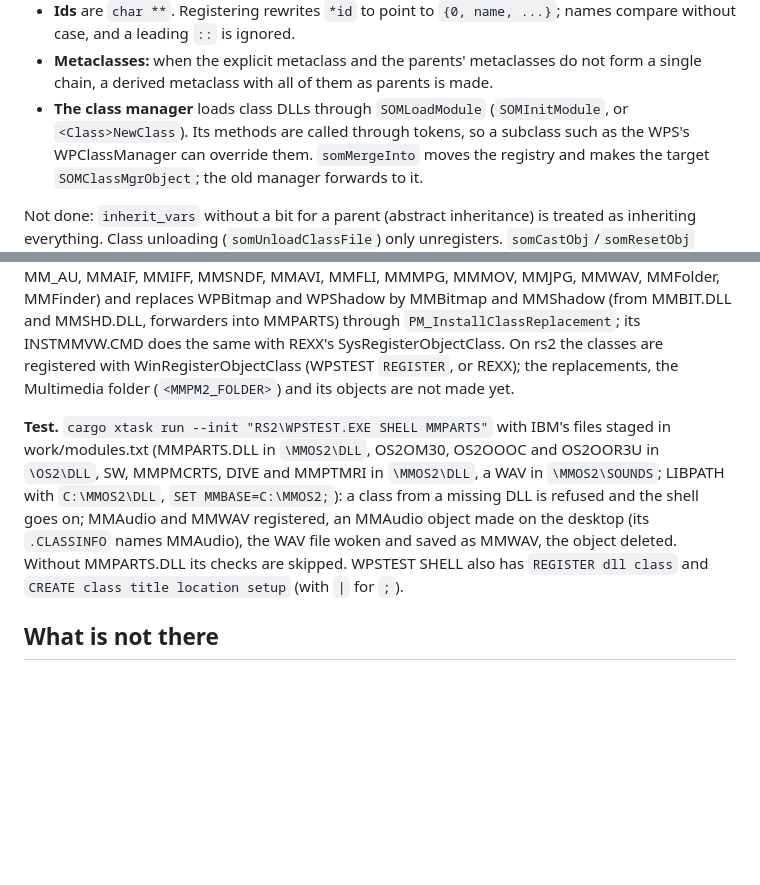
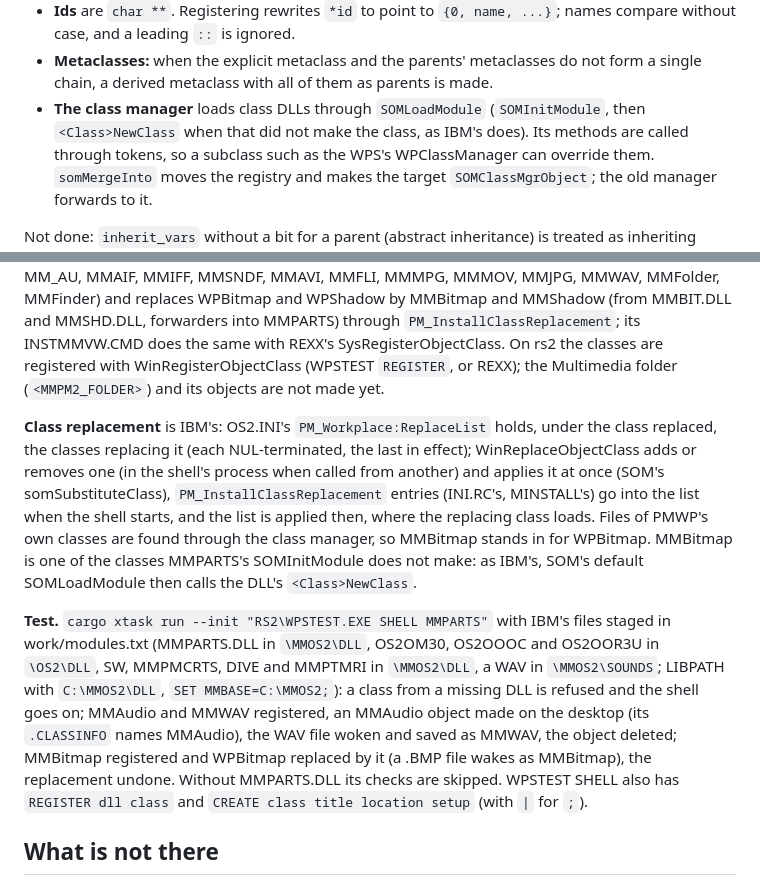
Before and after one commit to dparnell/rs-2, a Markdown page: docs/WPS.md, 2 parts joined by grey strips. Drawn GitHub-style; blank space fills up the shorter version.

Commit message:
Docs: class replacement and SOMLoadModule's NewClass fallback (WPS.md)
Co-Authored-By: Claude Opus 5.5 <noreply@anthropic.com>

```diff
--- a/docs/WPS.md
+++ b/docs/WPS.md
@@ -296,7 +296,8 @@ and pmwp.sym/som.sym):
   metaclasses do not form a single chain, a derived metaclass with all
   of them as parents is made.
 - **The class manager** loads class DLLs through `SOMLoadModule`
-  (`SOMInitModule`, or `<Class>NewClass`). Its methods are called
+  (`SOMInitModule`, then `<Class>NewClass` when that did not make the
+  class, as IBM's does). Its methods are called
   through tokens, so a subclass such as the WPS's WPClassManager can
   override them. `somMergeInto` moves the registry and makes the target
   `SOMClassMgrObject`; the old manager forwards to it.
@@ -689,8 +690,20 @@ and WPShadow by MMBitmap and MMShadow (from MMBIT.DLL and MMSHD.DLL,
 forwarders into MMPARTS) through `PM_InstallClassReplacement`; its
 INSTMMVW.CMD does the same with REXX's SysRegisterObjectClass. On rs2
 the classes are registered with WinRegisterObjectClass (WPSTEST
-`REGISTER`, or REXX); the replacements, the Multimedia folder
-(`<MMPM2_FOLDER>`) and its objects are not made yet.
+`REGISTER`, or REXX); the Multimedia folder (`<MMPM2_FOLDER>`) and its
+objects are not made yet.
+
+**Class replacement** is IBM's: OS2.INI's `PM_Workplace:ReplaceList`
+holds, under the class replaced, the classes replacing it (each
+NUL-terminated, the last in effect); WinReplaceObjectClass adds or
+removes one (in the shell's process when called from another) and
+applies it at once (SOM's somSubstituteClass), `PM_InstallClassReplacement`
+entries (INI.RC's, MINSTALL's) go into the list when the shell starts,
+and the list is applied then, where the replacing class loads. Files of
+PMWP's own classes are found through the class manager, so MMBitmap
+stands in for WPBitmap. MMBitmap is one of the classes MMPARTS's
+SOMInitModule does not make: as IBM's, SOM's default SOMLoadModule
+then calls the DLL's `<Class>NewClass`.
 
 **Test.** `cargo xtask run --init "RS2\WPSTEST.EXE SHELL MMPARTS"` with
 IBM's files staged in work/modules.txt (MMPARTS.DLL in `\MMOS2\DLL`,
@@ -699,7 +712,9 @@ MMPTMRI in `\MMOS2\DLL`, a WAV in `\MMOS2\SOUNDS`; LIBPATH with
 `C:\MMOS2\DLL`, `SET MMBASE=C:\MMOS2;`): a class from a missing DLL is
 refused and the shell goes on; MMAudio and MMWAV registered, an MMAudio
 object made on the desktop (its `.CLASSINFO` names MMAudio), the WAV
-file woken and saved as MMWAV, the object deleted. Without MMPARTS.DLL
+file woken and saved as MMWAV, the object deleted; MMBitmap registered
+and WPBitmap replaced by it (a .BMP file wakes as MMBitmap), the
+replacement undone. Without MMPARTS.DLL
 its checks are skipped. WPSTEST SHELL also has `REGISTER dll class` and
 `CREATE class title location setup` (with `|` for `;`).
 
```
